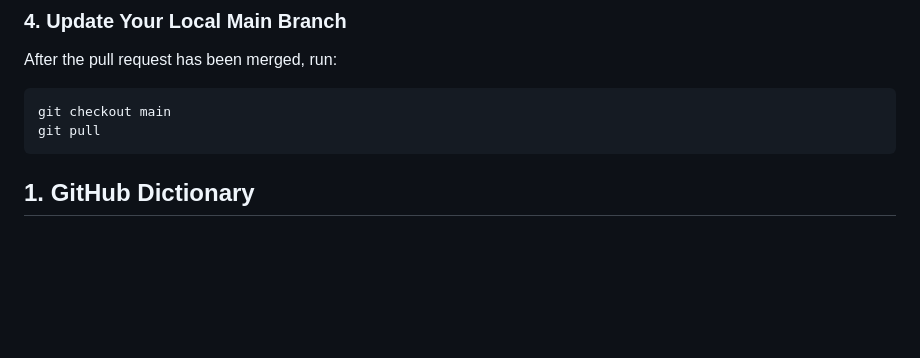
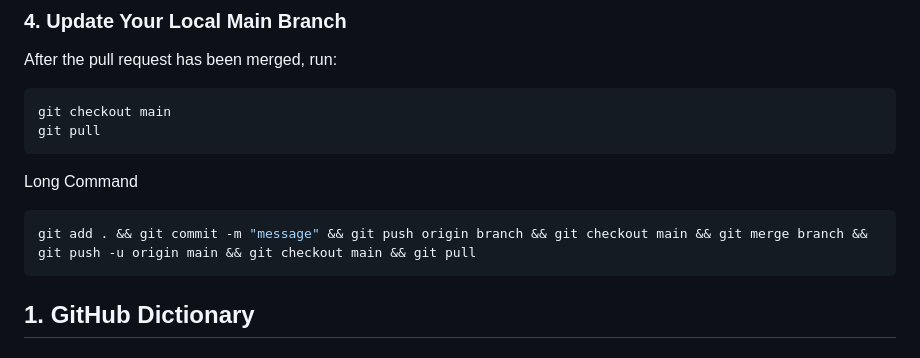
Before and after one commit to pedrokawa19/Senior_Design_7, a Markdown page: terminal-cmds.md, the part around the change. GitHub-like rendering; blank space fills up the shorter version.

Commit message:
more notes

````diff
--- a/terminal-cmds.md
+++ b/terminal-cmds.md
@@ -63,6 +63,10 @@ git checkout main
 git pull
 ```
 
+Long Command
+```bash
+git add . && git commit -m "message" && git push origin branch && git checkout main && git merge branch && git push -u origin main && git checkout main && git pull
+```
 
 ## 1. GitHub Dictionary
 ### First-time setup
````
